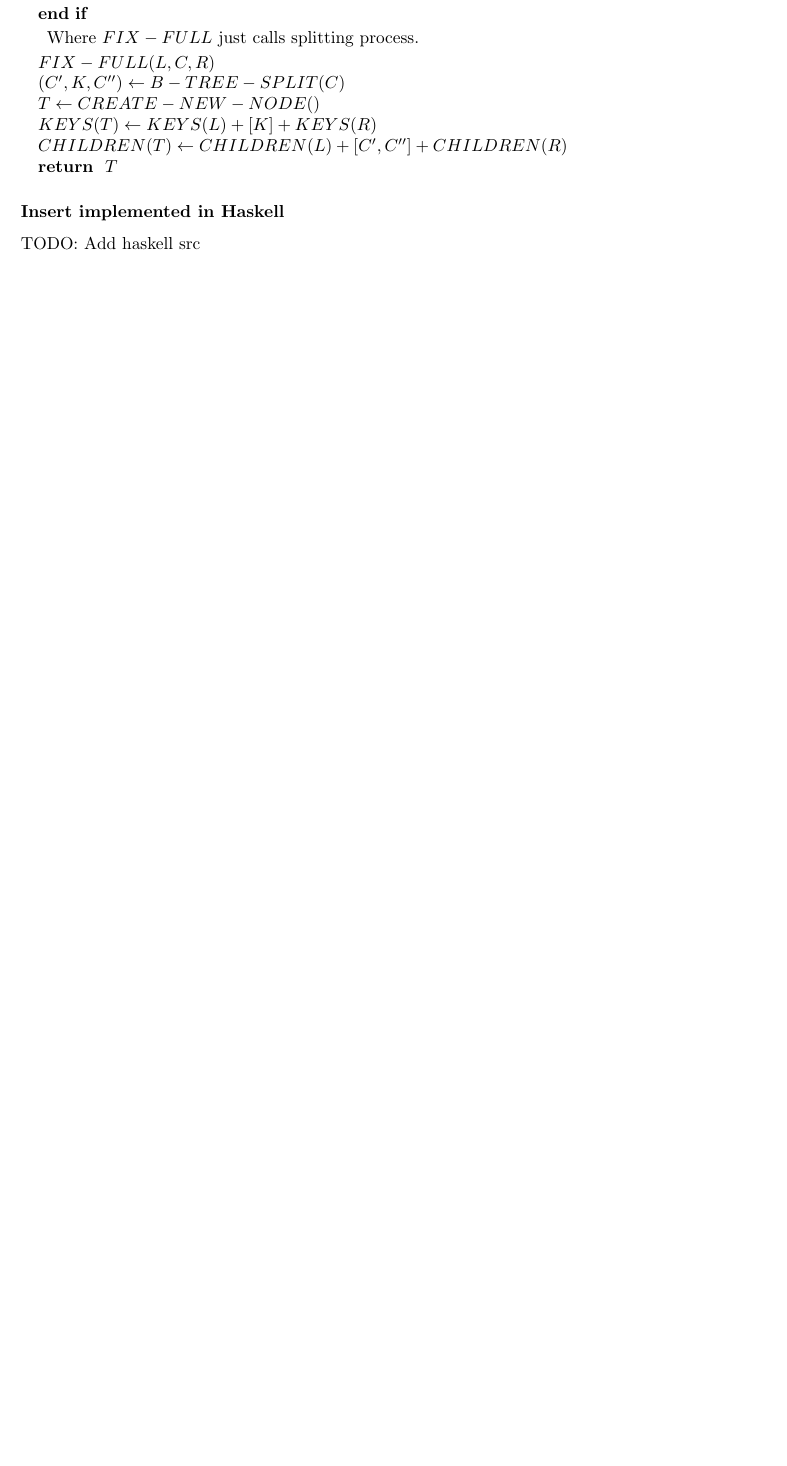
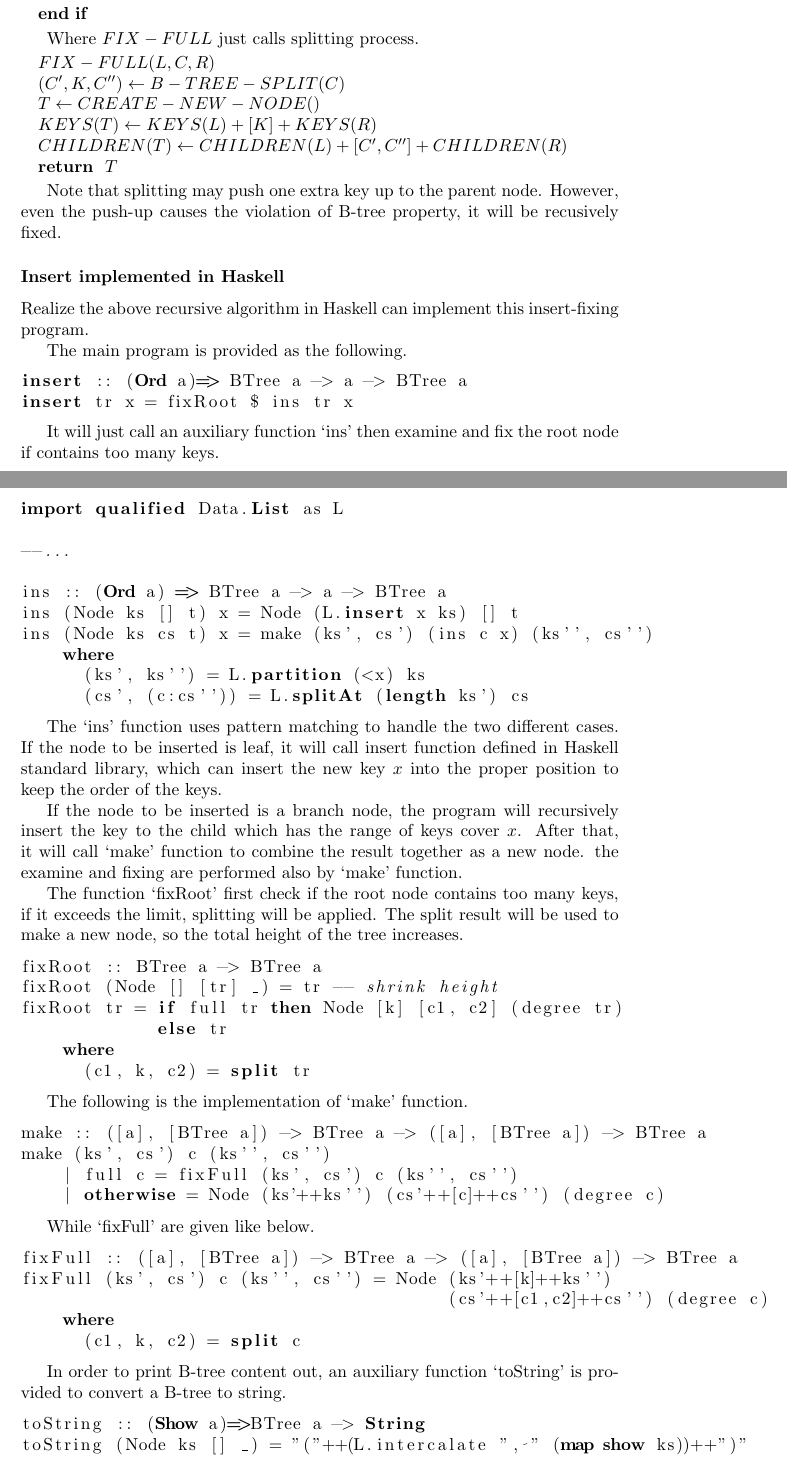
Before and after one commit to liuxinyu95/AlgoXY, a LaTeX thesis (algo/datastruct/tree/B-tree/btree-en.tex): part of page 16 of 18 before the commit and two parts of pages 16 and 17 of 20 after it, the two joined at a grey line, cut so that both start at the same text, the shorter picture padded with empty space. Compiled offline with pdfLaTeX.

Commit message:
Haskell insertion program is added to latex manuscript.

```diff
--- a/algo/datastruct/tree/B-tree/btree-en.tex
+++ b/algo/datastruct/tree/B-tree/btree-en.tex
@@ -944,5 +944,86 @@ Where $FIX-FULL$ just calls splitting process.
   \RETURN $T$
 \end{algorithmic}
 
+Note that splitting may push one extra key up to the parent node.
+However, even the push-up causes the violation of B-tree property,
+it will be recusively fixed.
+
 \subsubsection*{Insert implemented in Haskell}
-TODO: Add haskell src
+Realize the above recursive algorithm in Haskell can implement this
+insert-fixing program.
+
+The main program is provided as the following.
+
+\lstset{language=Haskell}
+\begin{lstlisting}
+insert :: (Ord a)=> BTree a -> a -> BTree a
+insert tr x = fixRoot $ ins tr x
+\end{lstlisting} %$
+
+It will just call an auxiliary function `ins' then examine and
+fix the root node if contains too many keys.
+
+\begin{lstlisting}
+import qualified Data.List as L
+
+--...
+
+ins :: (Ord a) => BTree a -> a -> BTree a
+ins (Node ks [] t) x = Node (L.insert x ks) [] t
+ins (Node ks cs t) x = make (ks', cs') (ins c x) (ks'', cs'')
+    where
+      (ks', ks'') = L.partition (<x) ks
+      (cs', (c:cs'')) = L.splitAt (length ks') cs
+\end{lstlisting}
+
+The `ins' function uses pattern matching to handle the two different
+cases. If the node to be inserted is leaf, it will call insert
+function defined in Haskell standard library, which can insert the
+new key $x$ into the proper position to keep the order of the keys.
+
+If the node to be inserted is a branch node, the program will recursively
+insert the key to the child which has the range of keys cover $x$.
+After that, it will call `make' function to combine the result
+together as a new node. the examine and fixing are performed also
+by `make' function.
+
+The function `fixRoot' first check if the root node contains too
+many keys, if it exceeds the limit, splitting will be applied.
+The split result will be used to make a new node, so the total
+height of the tree increases.
+
+\begin{lstlisting}
+fixRoot :: BTree a -> BTree a
+fixRoot (Node [] [tr] _) = tr -- shrink height
+fixRoot tr = if full tr then Node [k] [c1, c2] (degree tr)
+             else tr
+    where
+      (c1, k, c2) = split tr
+\end{lstlisting}
+
+The following is the implementation of `make' function.
+
+\begin{lstlisting}
+make :: ([a], [BTree a]) -> BTree a -> ([a], [BTree a]) -> BTree a
+make (ks', cs') c (ks'', cs'')
+    | full c = fixFull (ks', cs') c (ks'', cs'')
+    | otherwise = Node (ks'++ks'') (cs'++[c]++cs'') (degree c)
+\end{lstlisting}
+
+While `fixFull' are given like below.
+
+\begin{lstlisting}
+fixFull :: ([a], [BTree a]) -> BTree a -> ([a], [BTree a]) -> BTree a
+fixFull (ks', cs') c (ks'', cs'') = Node (ks'++[k]++ks'')
+                                         (cs'++[c1,c2]++cs'') (degree c)
+    where
+      (c1, k, c2) = split c
+\end{lstlisting}
+
+In order to print B-tree content out, an auxiliary function `toString'
+is provided to convert a B-tree to string.
+
+\begin{lstlisting}
+toString :: (Show a)=>BTree a -> String
+toString (Node ks [] _) = "("++(L.intercalate ", " (map show ks))++")"
+toString tr = "("++(toStr (keys tr) (children tr))++")" where
```
Also changed, not shown: algo/datastruct/tree/B-tree/btree-en.tex (30 more changed lines), 1 other file.
